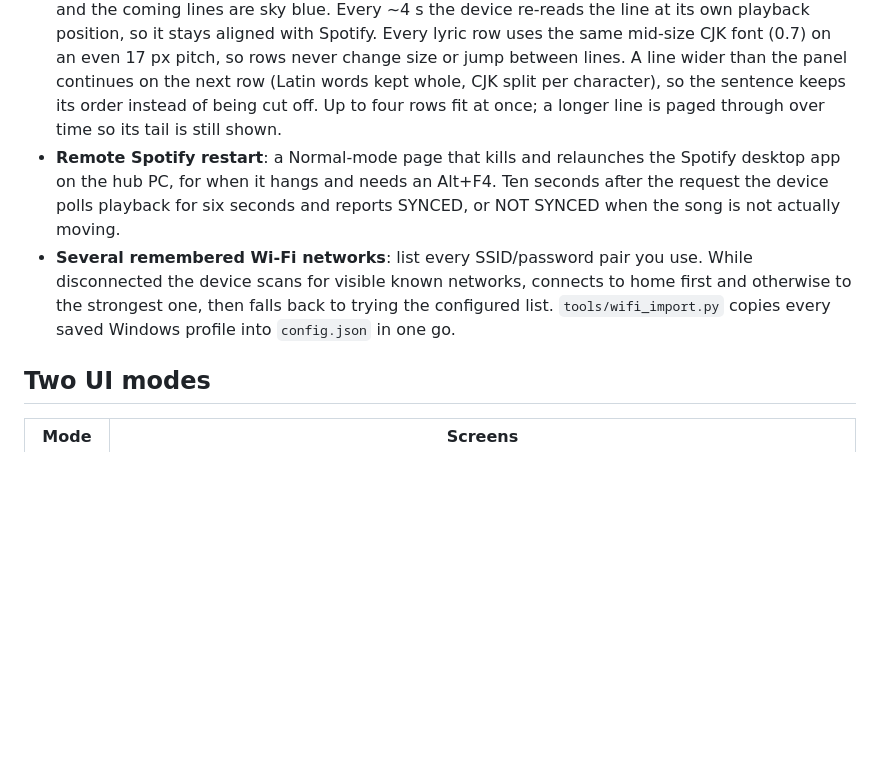
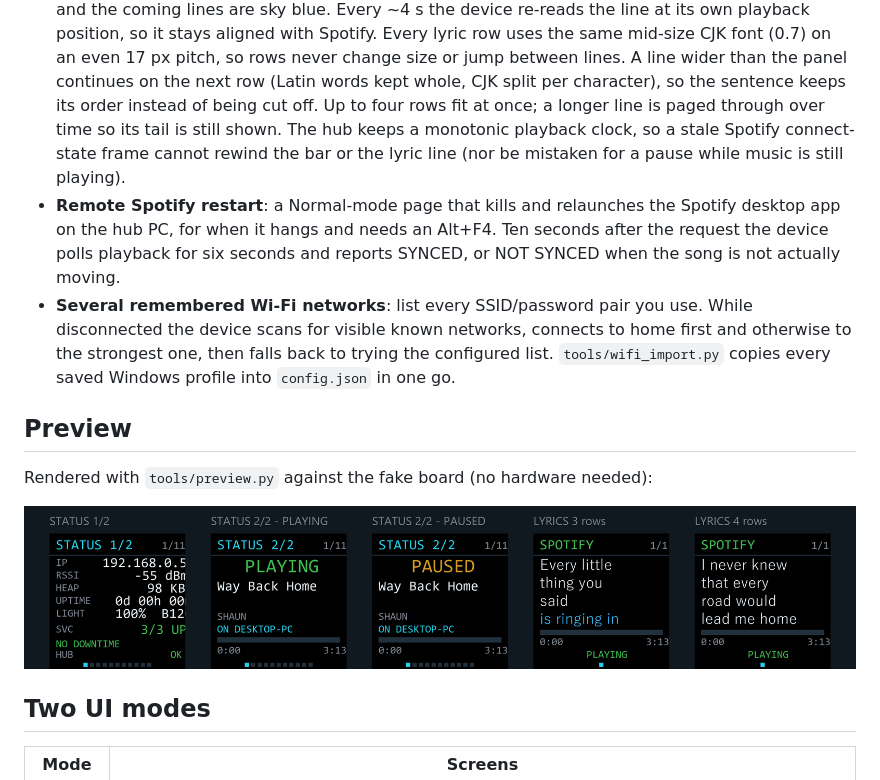
Before and after one commit to kentot1144/atom-s3-desk-gadget, a Markdown page: README.md, the part around the change. Drawn GitHub-style; pictures changed too: docs/images/preview.png (added); blank space fills up the shorter version.

```diff
--- a/README.md
+++ b/README.md
@@ -42,7 +42,9 @@ small Python hub that runs on a PC in the same LAN.
   or jump between lines. A line wider than the panel continues on the next row
   (Latin words kept whole, CJK split per character), so the sentence keeps its
   order instead of being cut off. Up to four rows fit at once; a longer line is
-  paged through over time so its tail is still shown.
+  paged through over time so its tail is still shown. The hub keeps a monotonic
+  playback clock, so a stale Spotify connect-state frame cannot rewind the bar
+  or the lyric line (nor be mistaken for a pause while music is still playing).
 - **Remote Spotify restart**: a Normal-mode page that kills and relaunches the
   Spotify desktop app on the hub PC, for when it hangs and needs an Alt+F4.
   Ten seconds after the request the device polls playback for six seconds and
@@ -52,6 +54,12 @@ small Python hub that runs on a PC in the same LAN.
   home first and otherwise to the strongest one, then falls back to trying the
   configured list. `tools/wifi_import.py` copies every saved Windows profile
   into `config.json` in one go.
+
+## Preview
+
+Rendered with `tools/preview.py` against the fake board (no hardware needed):
+
+![STATUS panels and lyric rows](docs/images/preview.png)
 
 ## Two UI modes
 
```
Also changed, not shown: 2 other files.
